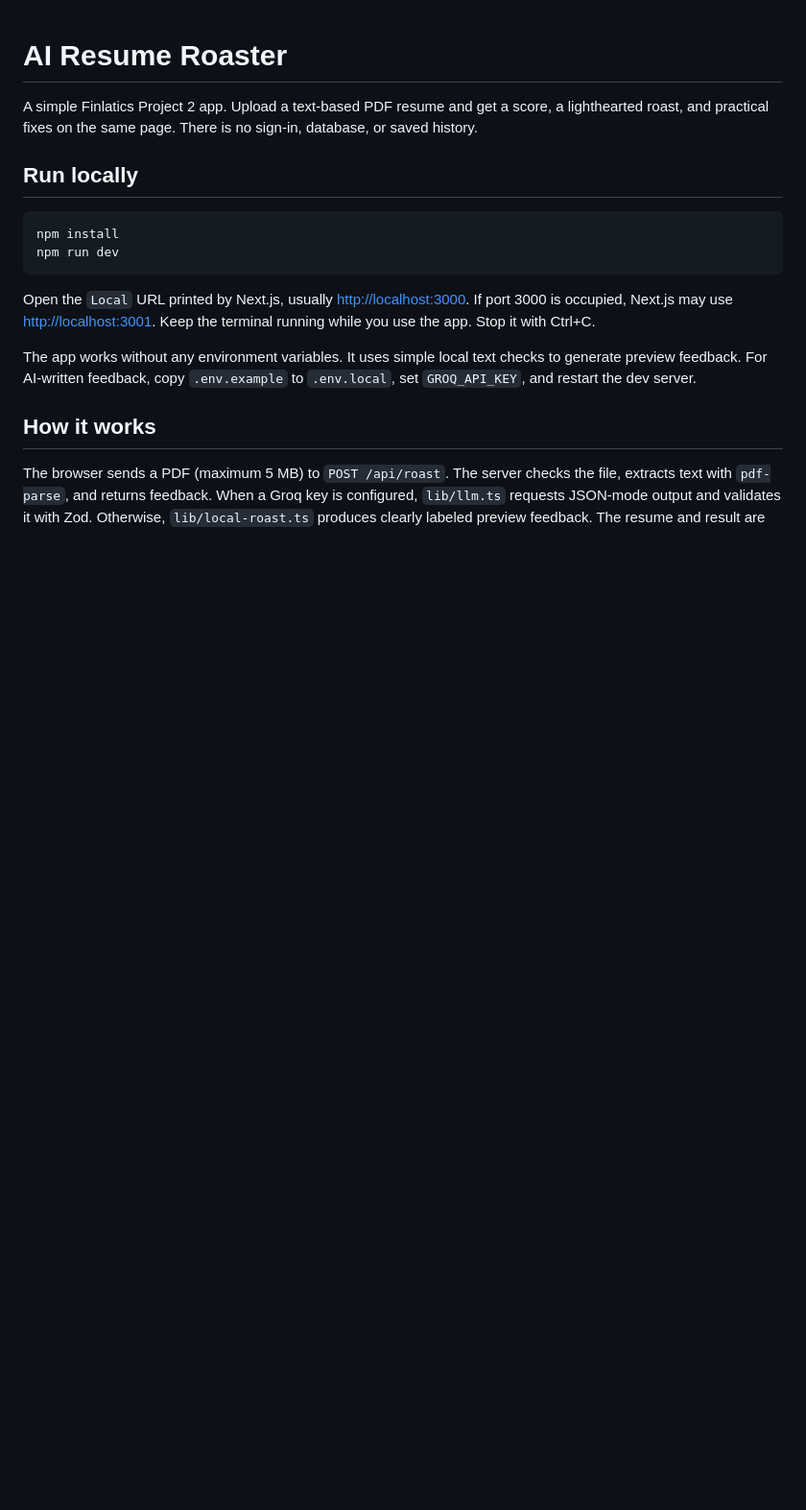
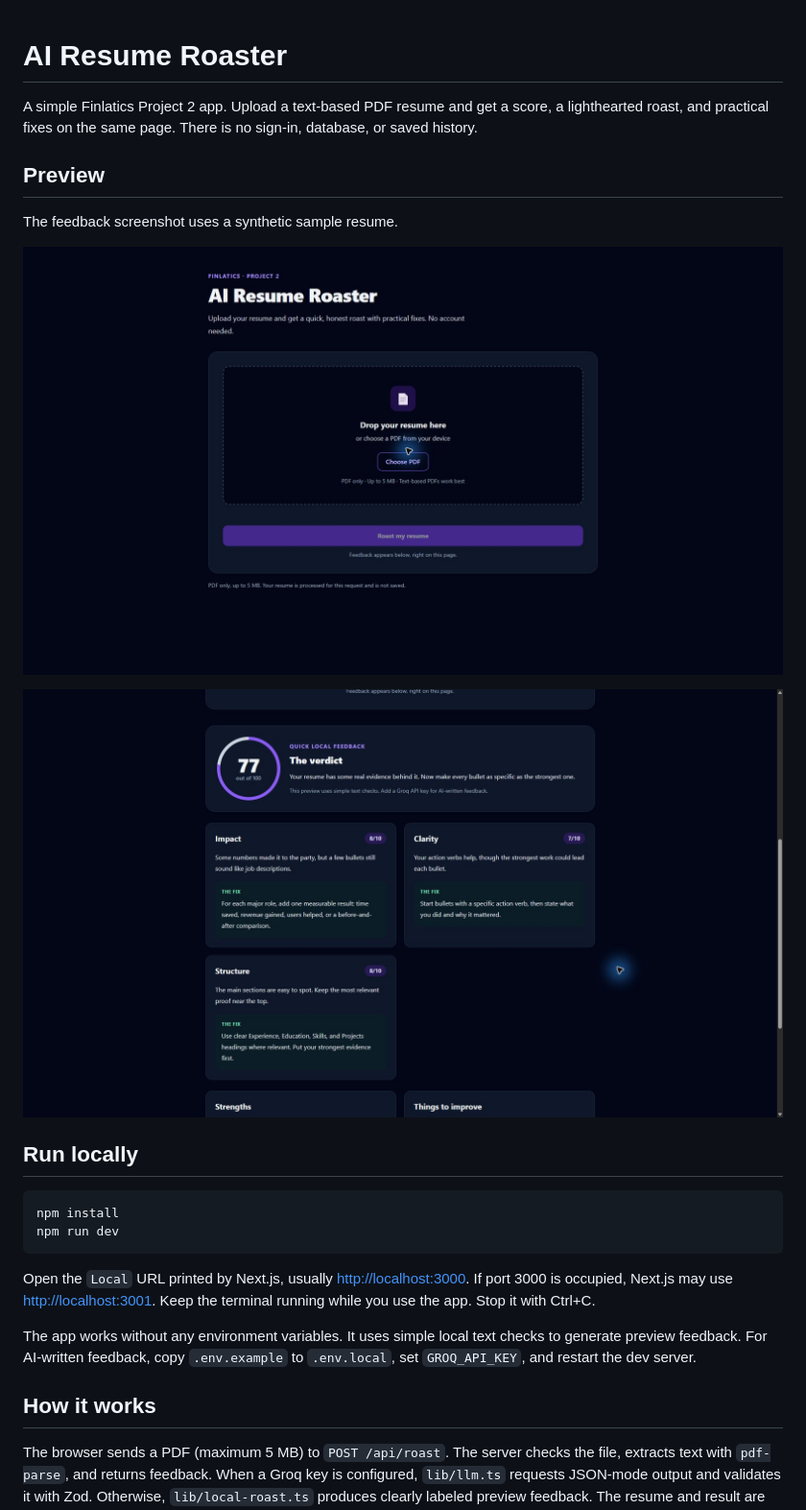
Before and after one commit to astaboyyye/fintask-resume-roaster, a Markdown page: README.md, the part around the change. Shown at 96% size. GitHub-like rendering; pictures changed too: docs/preview/feedback.png (added), docs/preview/upload.png (added); blank space fills up the shorter version.

Commit message:
Add previews and reliable PDF extraction

```diff
--- a/README.md
+++ b/README.md
@@ -1,6 +1,14 @@
 # AI Resume Roaster
 
 A simple Finlatics Project 2 app. Upload a text-based PDF resume and get a score, a lighthearted roast, and practical fixes on the same page. There is no sign-in, database, or saved history.
+
+## Preview
+
+The feedback screenshot uses a synthetic sample resume.
+
+![Resume upload screen](docs/preview/upload.png)
+
+![Sample feedback screen](docs/preview/feedback.png)
 
 ## Run locally
 
```
Also changed, not shown: 5 other files.
